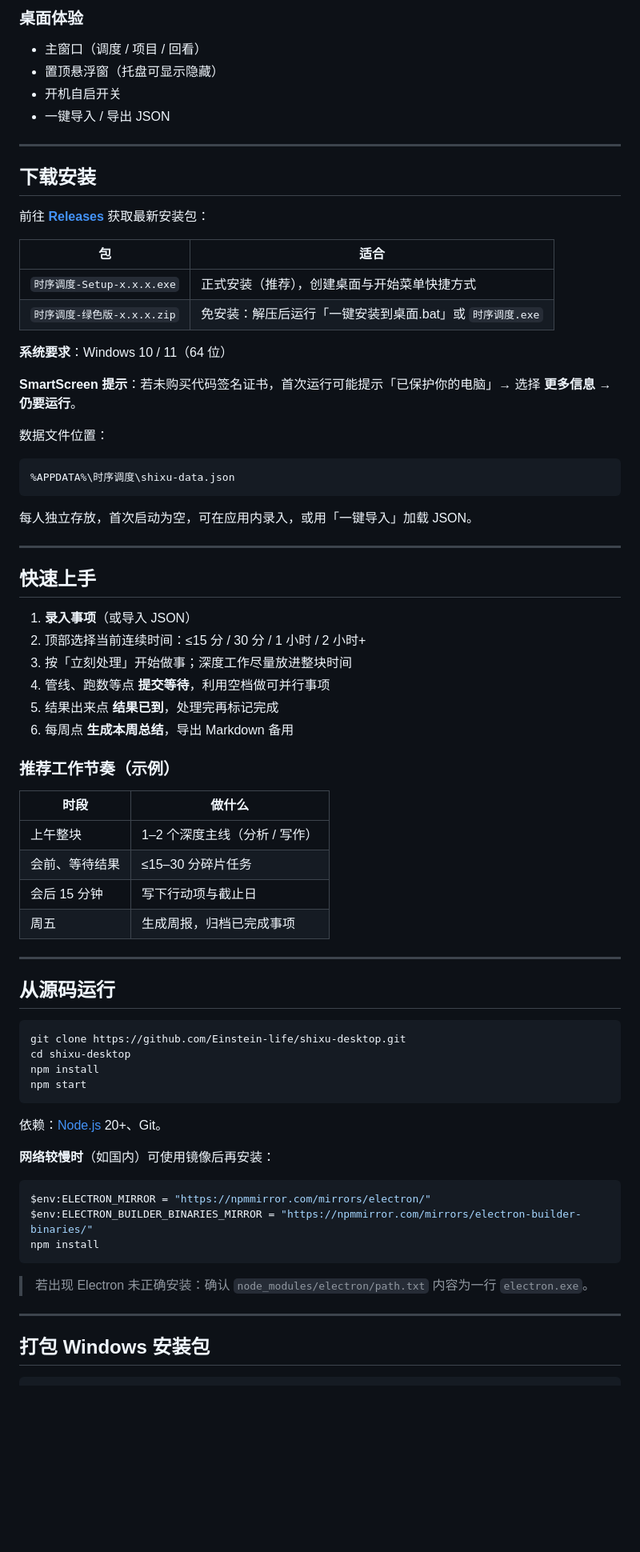
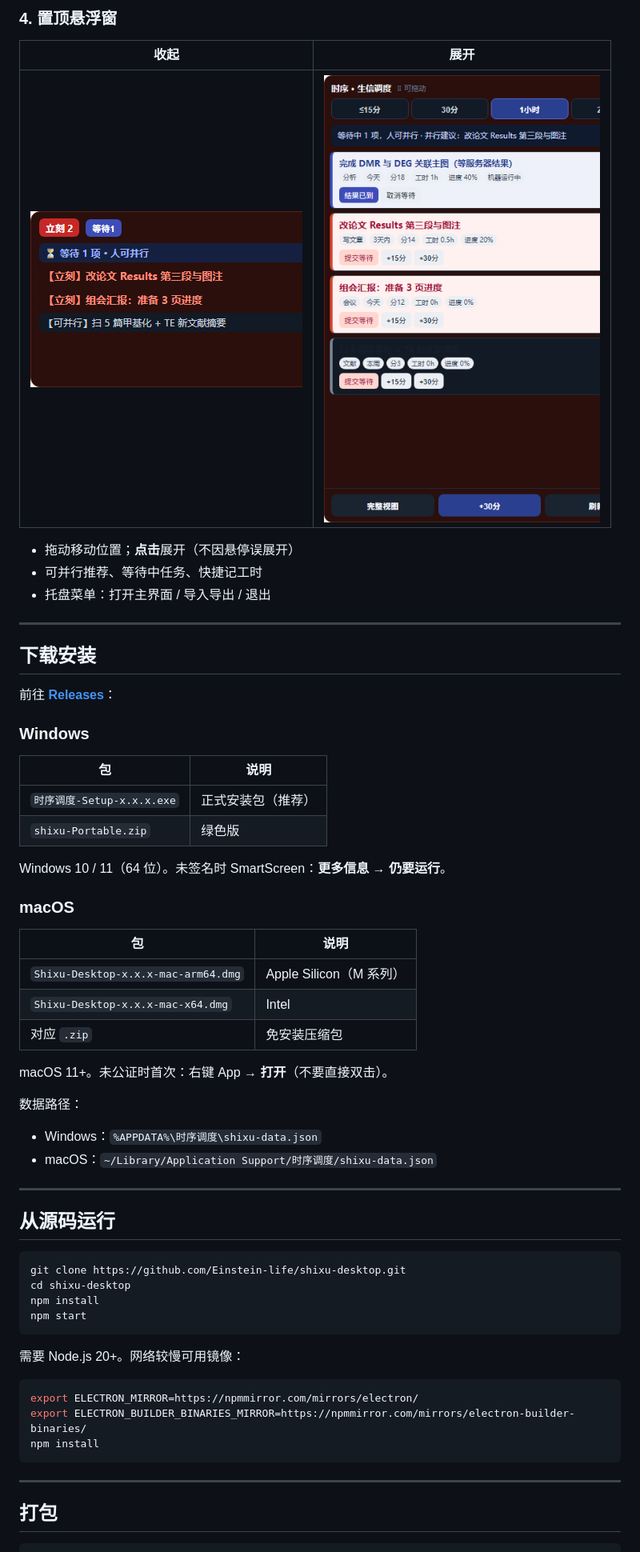
Before and after one commit to Einstein-life/shixu-desktop, a Markdown page: README.md, the part around one of its changes. Shown at 80% size. Rendered like a GitHub page; pictures changed too: docs/images/dock-collapsed.png (added), docs/images/dock-expanded.png (added); blank space fills up the shorter version.

````diff
--- a/README.md
+++ b/README.md
@@ -43,52 +73,43 @@
 
-### 桌面体验
-- 主窗口（调度 / 项目 / 回看）
-- 置顶悬浮窗（托盘可显示隐藏）
-- 开机自启开关
-- 一键导入 / 导出 JSON
+### 4. 置顶悬浮窗
+
+| 收起 | 展开 |
+|:---:|:---:|
+| ![收起](docs/images/dock-collapsed.png) | ![展开](docs/images/dock-expanded.png) |
+
+- 拖动移动位置；**点击**展开（不因悬停误展开）
+- 可并行推荐、等待中任务、快捷记工时
+- 托盘菜单：打开主界面 / 导入导出 / 退出
 
 ---
 
 ## 下载安装
 
-前往 **[Releases](../../releases)** 获取最新安装包：
+前往 **[Releases](../../releases)**：
 
-| 包 | 适合 |
+### Windows
+
+| 包 | 说明 |
 |----|------|
-| `时序调度-Setup-x.x.x.exe` | 正式安装（推荐），创建桌面与开始菜单快捷方式 |
-| `时序调度-绿色版-x.x.x.zip` | 免安装：解压后运行「一键安装到桌面.bat」或 `时序调度.exe` |
+| `时序调度-Setup-x.x.x.exe` | 正式安装包（推荐） |
+| `shixu-Portable.zip` | 绿色版 |
 
-**系统要求**：Windows 10 / 11（64 位）
+Windows 10 / 11（64 位）。未签名时 SmartScreen：**更多信息 → 仍要运行**。
 
-**SmartScreen 提示**：若未购买代码签名证书，首次运行可能提示「已保护你的电脑」→ 选择 **更多信息 → 仍要运行**。
+### macOS
 
-数据文件位置：
+| 包 | 说明 |
+|----|------|
+| `Shixu-Desktop-x.x.x-mac-arm64.dmg` | Apple Silicon（M 系列） |
+| `Shixu-Desktop-x.x.x-mac-x64.dmg` | Intel |
+| 对应 `.zip` | 免安装压缩包 |
 
-```text
-%APPDATA%\时序调度\shixu-data.json
-```
+macOS 11+。未公证时首次：右键 App → **打开**（不要直接双击）。
 
-每人独立存放，首次启动为空，可在应用内录入，或用「一键导入」加载 JSON。
+数据路径：
 
----
-
-## 快速上手
-
-1. **录入事项**（或导入 JSON）
-2. 顶部选择当前连续时间：≤15 分 / 30 分 / 1 小时 / 2 小时+
-3. 按「立刻处理」开始做事；深度工作尽量放进整块时间
-4. 管线、跑数等点 **提交等待**，利用空档做可并行事项
-5. 结果出来点 **结果已到**，处理完再标记完成
-6. 每周点 **生成本周总结**，导出 Markdown 备用
-
-### 推荐工作节奏（示例）
-
-| 时段 | 做什么 |
-|------|--------|
-| 上午整块 | 1–2 个深度主线（分析 / 写作） |
-| 会前、等待结果 | ≤15–30 分碎片任务 |
-| 会后 15 分钟 | 写下行动项与截止日 |
-| 周五 | 生成周报，归档已完成事项 |
+- Windows：`%APPDATA%\时序调度\shixu-data.json`
+- macOS：`~/Library/Application Support/时序调度/shixu-data.json`
 
 ---
 
@@ -101,20 +122,16 @@ npm install
 npm start
 ```
 
-依赖：[Node.js](https://nodejs.org/) 20+、Git。
+需要 Node.js 20+。网络较慢可用镜像：
 
-**网络较慢时**（如国内）可使用镜像后再安装：
-
-```powershell
-$env:ELECTRON_MIRROR = "https://npmmirror.com/mirrors/electron/"
-$env:ELECTRON_BUILDER_BINARIES_MIRROR = "https://npmmirror.com/mirrors/electron-builder-binaries/"
+```bash
+export ELECTRON_MIRROR=https://npmmirror.com/mirrors/electron/
+export ELECTRON_BUILDER_BINARIES_MIRROR=https://npmmirror.com/mirrors/electron-builder-binaries/
 npm install
 ```
 
-> 若出现 Electron 未正确安装：确认 `node_modules/electron/path.txt` 内容为一行 `electron.exe`。
-
 ---
 
-## 打包 Windows 安装包
+## 打包
 
 ```bash
````
Also changed, not shown: other parts of README.md (+65 -59 lines), docs/images/app-board.png (added), docs/images/app-projects.png (added), docs/images/app-review.png (added), 9 other files.
